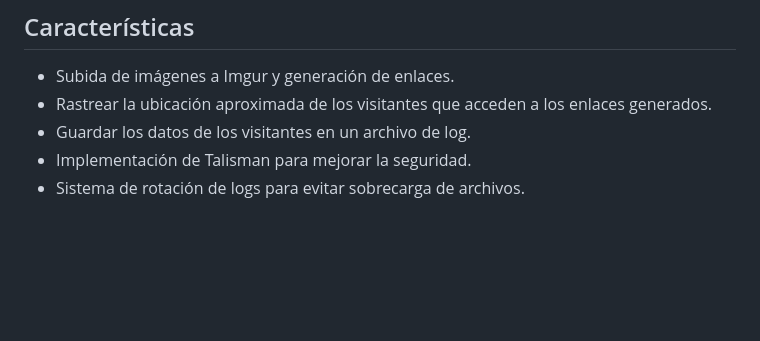
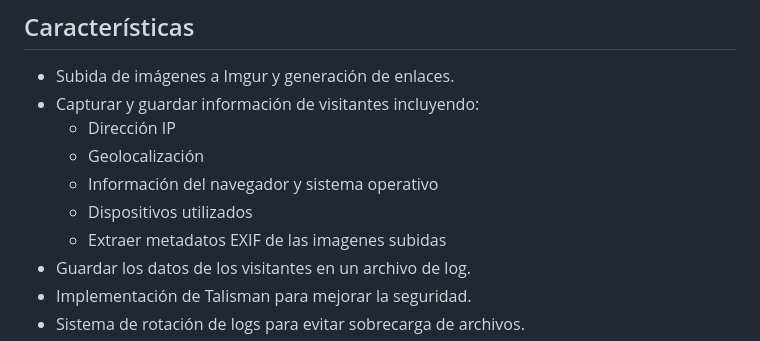
Before and after one commit to wavecheff/gaiaosint, a Markdown page: README.md, the part around the change. Rendered like a GitHub page; blank space fills up the shorter version.

Commit message:
Actualización del README para reflejar las nuevas funcionalidades.

```diff
--- a/README.md
+++ b/README.md
@@ -19,7 +19,12 @@ Cualquier uso malintencionado será responsabilidad del usuario.
 ## Características
 
 - Subida de imágenes a Imgur y generación de enlaces.
-- Rastrear la ubicación aproximada de los visitantes que acceden a los enlaces generados.
+- Capturar y guardar información de visitantes incluyendo:
+	- Dirección IP
+	- Geolocalización
+	- Información del navegador y sistema operativo
+	- Dispositivos utilizados
+	- Extraer metadatos EXIF de las imagenes subidas
 - Guardar los datos de los visitantes en un archivo de log.
 - Implementación de Talisman para mejorar la seguridad.
 - Sistema de rotación de logs para evitar sobrecarga de archivos.
```
